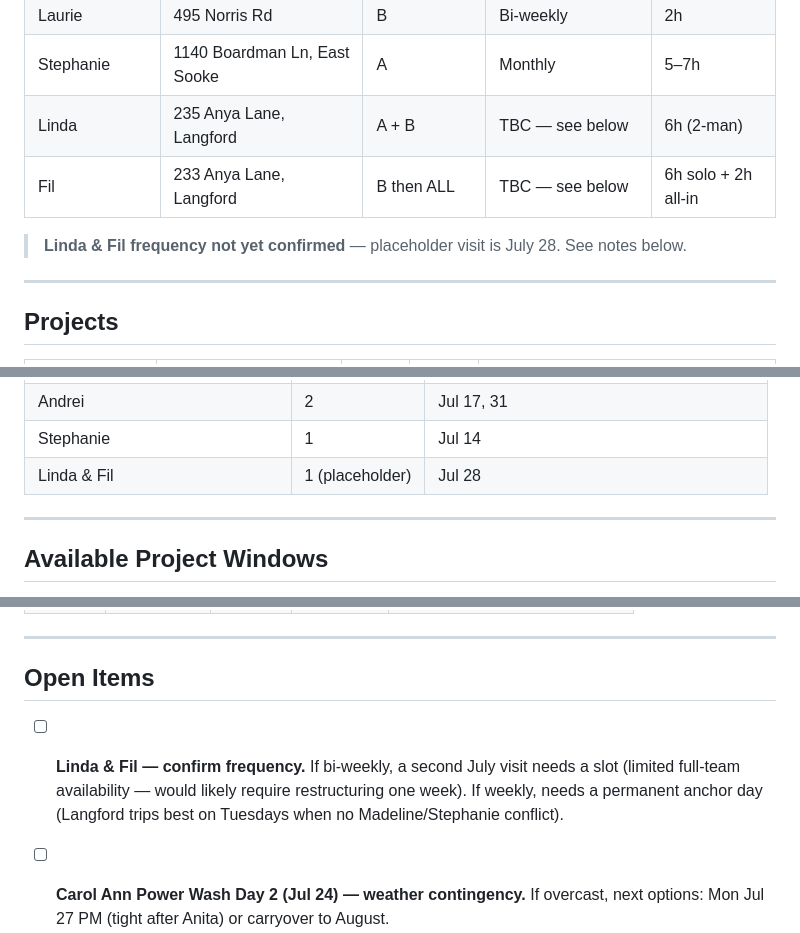
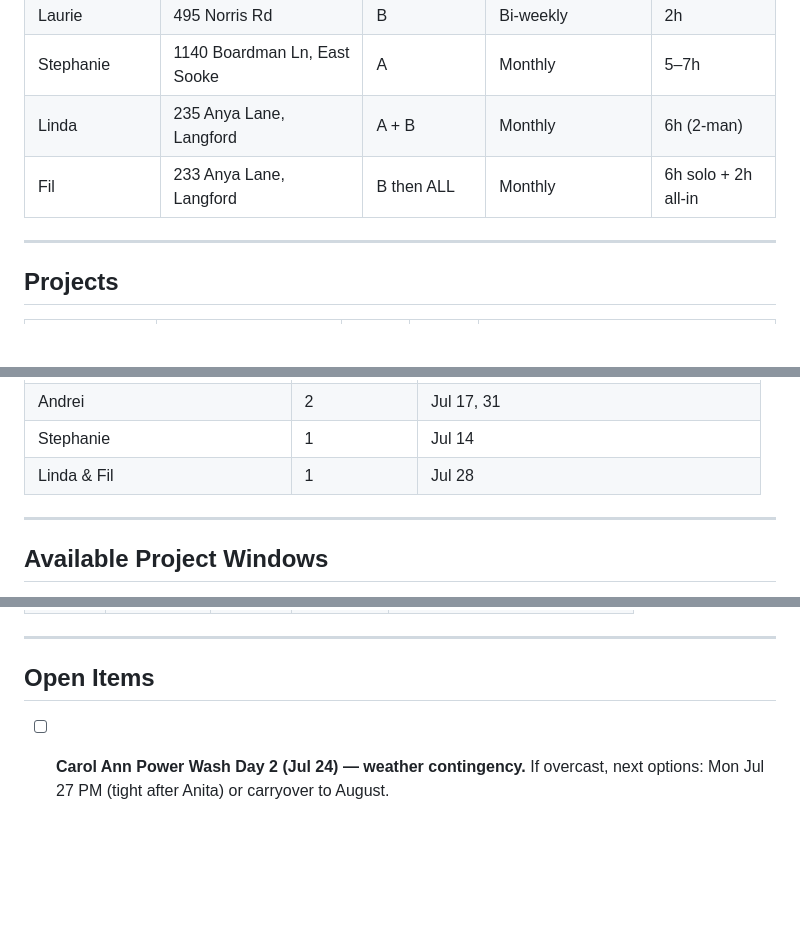
Before and after one commit to Select113/McCahill-Co, a Markdown page: july-2026-schedule.md, 3 parts joined by grey strips. Drawn GitHub-style; blank space fills up the shorter version.

Commit message:
Confirm Linda & Fil as monthly clients
Co-Authored-By: Claude Sonnet 4.6 <noreply@anthropic.com>
Claude-Session: https://claude.ai/code/session_01TWx2UQ3jPETrJr7o1fnWB5

```diff
--- a/july-2026-schedule.md
+++ b/july-2026-schedule.md
@@ -31,10 +31,8 @@
 | Andrei | 5577 Alderley Dr | B | Bi-weekly | 4h |
 | Laurie | 495 Norris Rd | B | Bi-weekly | 2h |
 | Stephanie | 1140 Boardman Ln, East Sooke | A | Monthly | 5–7h |
-| Linda | 235 Anya Lane, Langford | A + B | TBC — see below | 6h (2-man) |
-| Fil | 233 Anya Lane, Langford | B then ALL | TBC — see below | 6h solo + 2h all-in |
-
-> **Linda & Fil frequency not yet confirmed** — placeholder visit is July 28. See notes below.
+| Linda | 235 Anya Lane, Langford | A + B | Monthly | 6h (2-man) |
+| Fil | 233 Anya Lane, Langford | B then ALL | Monthly | 6h solo + 2h all-in |
 
 ---
 
@@ -315,7 +313,7 @@
 | Ian & Judy | 2 | Jul 16, 30 |
 | Andrei | 2 | Jul 17, 31 |
 | Stephanie | 1 | Jul 14 |
-| Linda & Fil | 1 (placeholder) | Jul 28 |
+| Linda & Fil | 1 | Jul 28 |
 
 ---
 
@@ -342,7 +340,6 @@
 
 ## Open Items
 
-- [ ] **Linda & Fil — confirm frequency.** If bi-weekly, a second July visit needs a slot (limited full-team availability — would likely require restructuring one week). If weekly, needs a permanent anchor day (Langford trips best on Tuesdays when no Madeline/Stephanie conflict).
 - [ ] **Carol Ann Power Wash Day 2 (Jul 24) — weather contingency.** If overcast, next options: Mon Jul 27 PM (tight after Anita) or carryover to August.
 - [ ] **Additional projects.** Share remaining project details — Booker has good availability most Fridays and the project windows above can absorb Team A work on non-Jenicas Thursdays.
 - [ ] **Anita long Mondays (Jul 13 & Jul 27).** Both days run Stratta → Sens → Anita back to back (~10h with travel). Flag if this needs adjusting.
```
